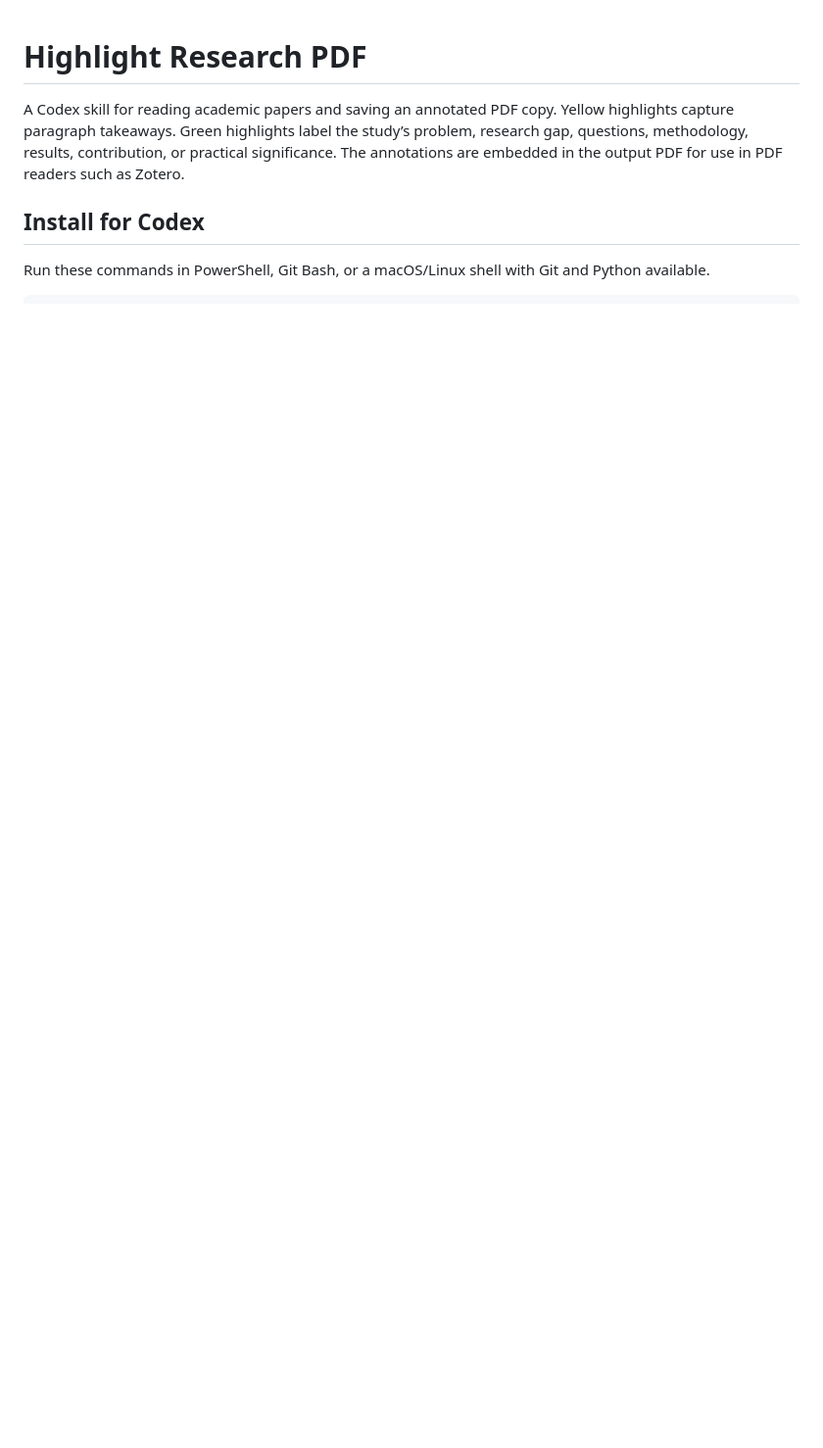
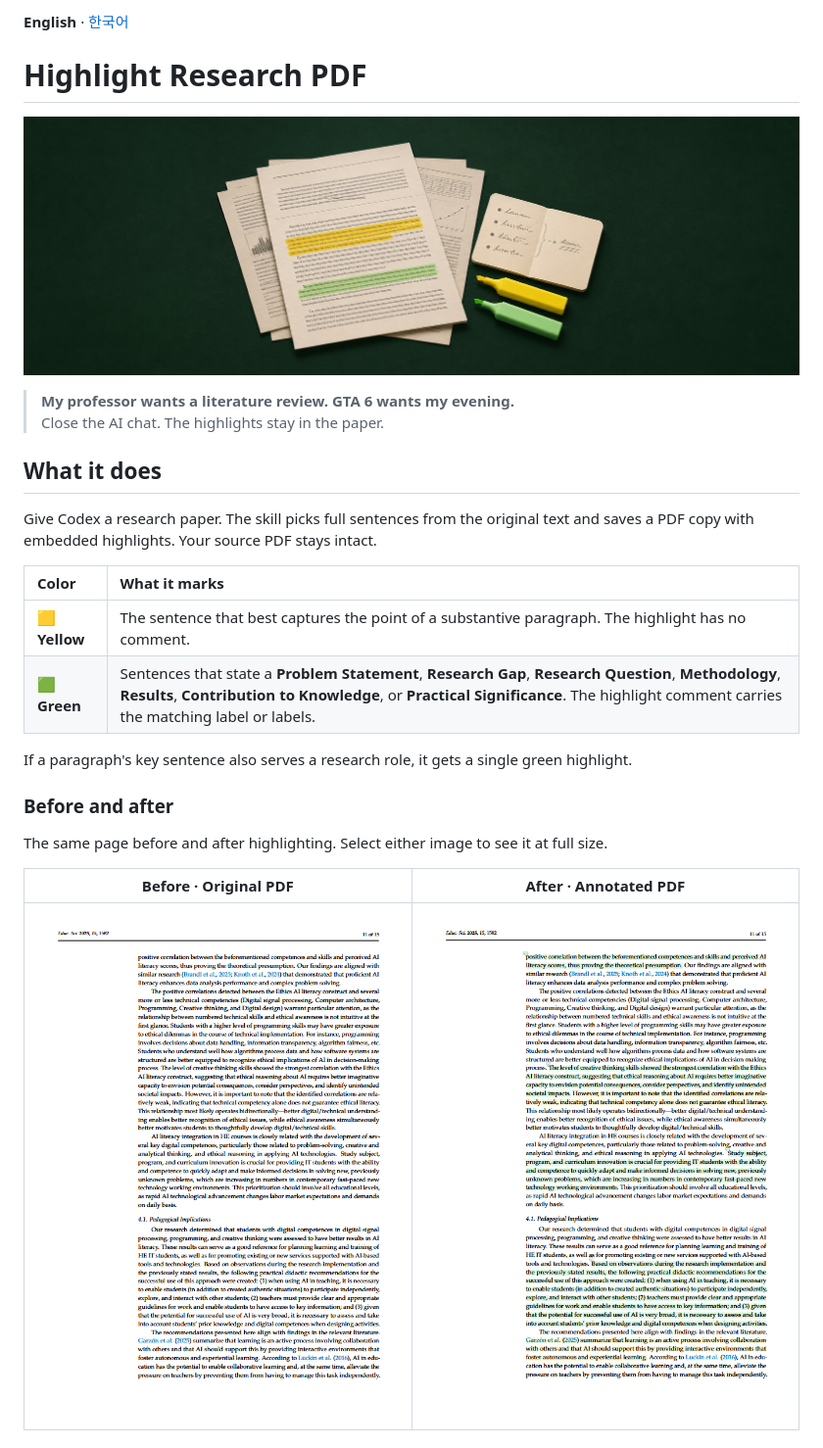
Before and after one commit to MIIINSEOOOK/highlight-research-pdf, a Markdown page: README.md, the part around one of its changes. Shown at 98% size. GitHub-like rendering; pictures changed too: docs/images/after.png (added), docs/images/banner.jpg (added), docs/images/before.png (added); blank space fills up the shorter version.

Commit message:
Redesign README with bilingual visual guide

```diff
--- a/README.md
+++ b/README.md
@@ -1,7 +1,28 @@
+**English** · [한국어](README.ko.md)
+
 # Highlight Research PDF
 
-A Codex skill for reading academic papers and saving an annotated PDF copy. Yellow highlights capture paragraph takeaways. Green highlights label the study’s problem, research gap, questions, methodology, results, contribution, or practical significance. The annotations are embedded in the output PDF for use in PDF readers such as Zotero.
+![A stack of research papers with yellow and green highlights beside an open notebook](docs/images/banner.jpg)
 
-## Install for Codex
+> **My professor wants a literature review. GTA 6 wants my evening.**<br>
+> Close the AI chat. The highlights stay in the paper.
 
-Run these commands in PowerShell, Git Bash, or a macOS/Linux shell with Git and Python available.
+## What it does
+
+Give Codex a research paper. The skill picks full sentences from the original text and saves a PDF copy with embedded highlights. Your source PDF stays intact.
+
+| Color | What it marks |
+| :--- | :--- |
+| 🟨 **Yellow** | The sentence that best captures the point of a substantive paragraph. The highlight has no comment. |
+| 🟩 **Green** | Sentences that state a **Problem Statement**, **Research Gap**, **Research Question**, **Methodology**, **Results**, **Contribution to Knowledge**, or **Practical Significance**. The highlight comment carries the matching label or labels. |
+
+If a paragraph's key sentence also serves a research role, it gets a single green highlight.
+
+### Before and after
+
+The same page before and after highlighting. Select either image to see it at full size.
+
+| Before · Original PDF | After · Annotated PDF |
+| :---: | :---: |
+| [![Page 11 of the paper before annotation](docs/images/before.png)](docs/images/before.png) | [![The same page with yellow takeaways and green research statements](docs/images/after.png)](docs/images/after.png) |
+
```
Also changed, not shown: other parts of README.md (+28 -9 lines), README.ko.md (added, +77 -0 lines), docs/images/zotero-reading.png (added).
